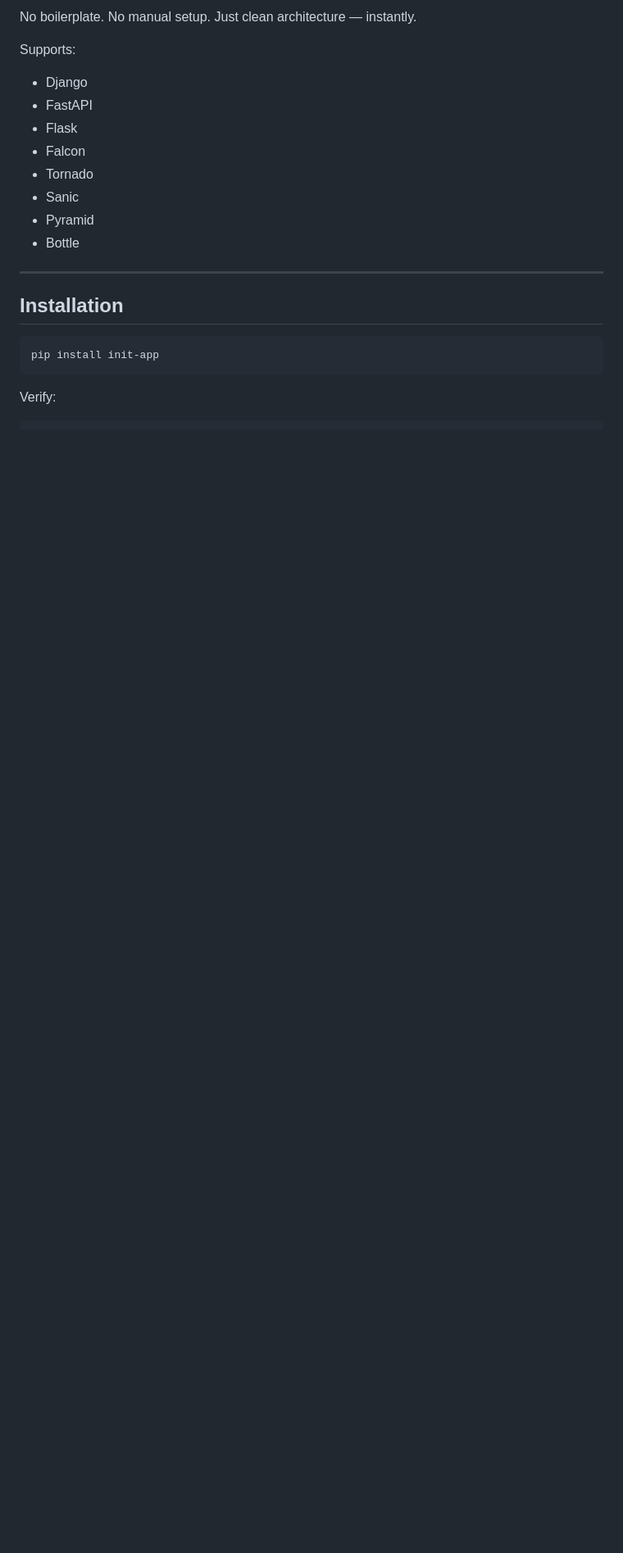
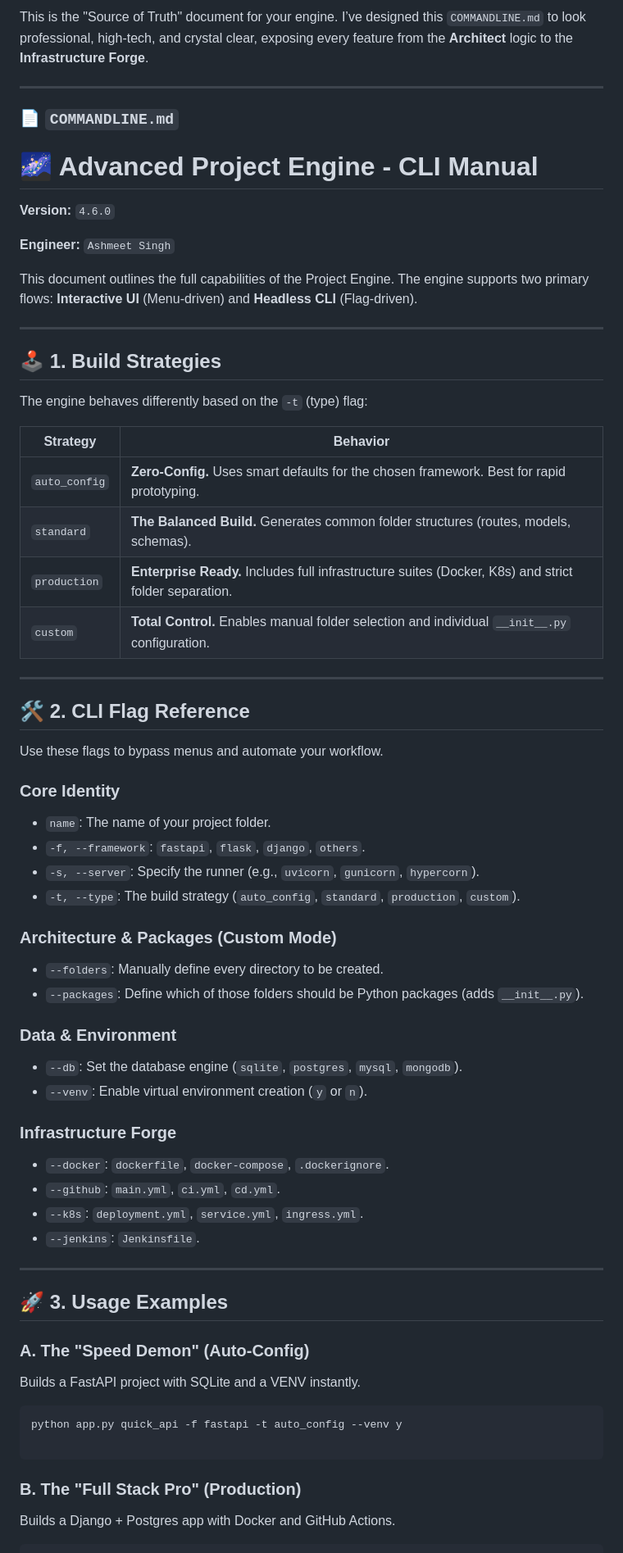
Before and after one commit to TechQuanta/init-app, a Markdown page: README.md, the part around one of its changes. Shown at 82% size. GitHub-like rendering; blank space fills up the shorter version.

````diff
--- a/README.md
+++ b/README.md
@@ -16,26 +1,75 @@
-No boilerplate.
-No manual setup.
-Just clean architecture — instantly.
-
-Supports:
-
-* Django
-* FastAPI
-* Flask
-* Falcon
-* Tornado
-* Sanic
-* Pyramid
-* Bottle
+This is the "Source of Truth" document for your engine. I’ve designed this `COMMANDLINE.md` to look professional, high-tech, and crystal clear, exposing every feature from the **Architect** logic to the **Infrastructure Forge**.
 
 ---
 
-## Installation
+### 📄 `COMMANDLINE.md`
+
+# 🌌 Advanced Project Engine - CLI Manual
+
+**Version:** `4.6.0`
+
+**Engineer:** `Ashmeet Singh`
+
+This document outlines the full capabilities of the Project Engine. The engine supports two primary flows: **Interactive UI** (Menu-driven) and **Headless CLI** (Flag-driven).
+
+---
+
+## 🕹️ 1. Build Strategies
+
+The engine behaves differently based on the `-t` (type) flag:
+
+| Strategy | Behavior |
+| --- | --- |
+| `auto_config` | **Zero-Config.** Uses smart defaults for the chosen framework. Best for rapid prototyping. |
+| `standard` | **The Balanced Build.** Generates common folder structures (routes, models, schemas). |
+| `production` | **Enterprise Ready.** Includes full infrastructure suites (Docker, K8s) and strict folder separation. |
+| `custom` | **Total Control.** Enables manual folder selection and individual `__init__.py` configuration. |
+
+---
+
+## 🛠️ 2. CLI Flag Reference
+
+Use these flags to bypass menus and automate your workflow.
+
+### Core Identity
+
+* `name`: The name of your project folder.
+* `-f, --framework`: `fastapi`, `flask`, `django`, `others`.
+* `-s, --server`: Specify the runner (e.g., `uvicorn`, `gunicorn`, `hypercorn`).
+* `-t, --type`: The build strategy (`auto_config`, `standard`, `production`, `custom`).
+
+### Architecture & Packages (Custom Mode)
+
+* `--folders`: Manually define every directory to be created.
+* `--packages`: Define which of those folders should be Python packages (adds `__init__.py`).
+
+### Data & Environment
+
+* `--db`: Set the database engine (`sqlite`, `postgres`, `mysql`, `mongodb`).
+* `--venv`: Enable virtual environment creation (`y` or `n`).
+
+### Infrastructure Forge
+
+* `--docker`: `dockerfile`, `docker-compose`, `.dockerignore`.
+* `--github`: `main.yml`, `ci.yml`, `cd.yml`.
+* `--k8s`: `deployment.yml`, `service.yml`, `ingress.yml`.
+* `--jenkins`: `Jenkinsfile`.
+
+---
+
+## 🚀 3. Usage Examples
+
+### A. The "Speed Demon" (Auto-Config)
+
+Builds a FastAPI project with SQLite and a VENV instantly.
 
 ```bash
-pip install init-app
+python app.py quick_api -f fastapi -t auto_config --venv y
+
 ```
 
-Verify:
+### B. The "Full Stack Pro" (Production)
+
+Builds a Django + Postgres app with Docker and GitHub Actions.
 
 ```bash
````
Also changed, not shown: other parts of README.md (+40 -164 lines).
